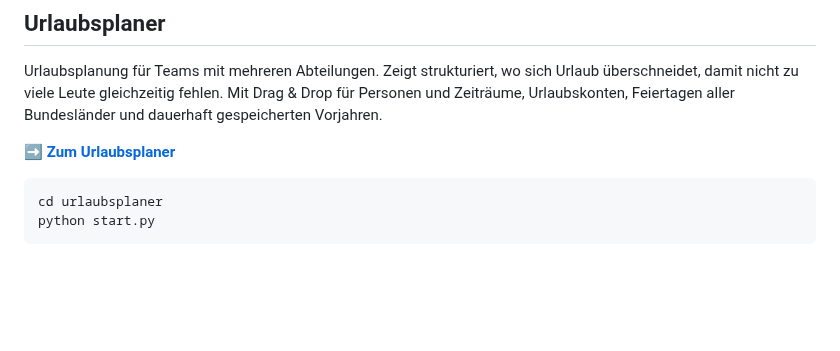
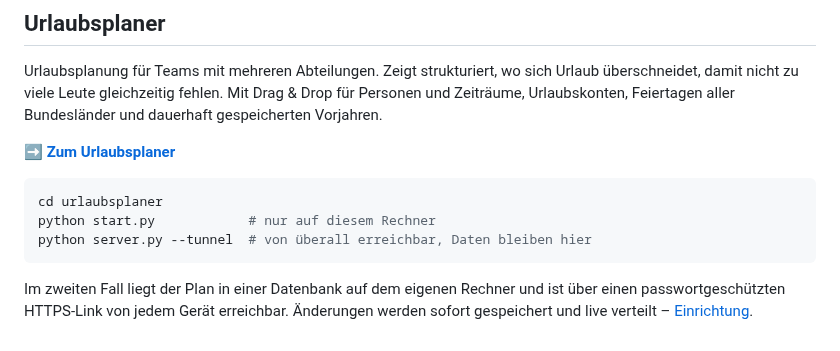
Before and after one commit to TwiTra/BauBox, a Markdown page: README.md, the part around the change. Rendered like a GitHub page; blank space fills up the shorter version.

````diff
--- a/README.md
+++ b/README.md
@@ -13,5 +13,11 @@ Bundesländer und dauerhaft gespeicherten Vorjahren.
 
 ```bash
 cd urlaubsplaner
-python start.py
+python start.py            # nur auf diesem Rechner
+python server.py --tunnel  # von überall erreichbar, Daten bleiben hier
 ```
+
+Im zweiten Fall liegt der Plan in einer Datenbank auf dem eigenen Rechner und
+ist über einen passwortgeschützten HTTPS-Link von jedem Gerät erreichbar.
+Änderungen werden sofort gespeichert und live verteilt –
+[Einrichtung](urlaubsplaner/ZUGRIFF-VON-UEBERALL.md).
````
Also changed, not shown: urlaubsplaner/README.md (+44 -16 lines), urlaubsplaner/ZUGRIFF-VON-UEBERALL.md (added, +239 -0 lines), urlaubsplaner/docs/anmeldung.png (added), 8 other files.
